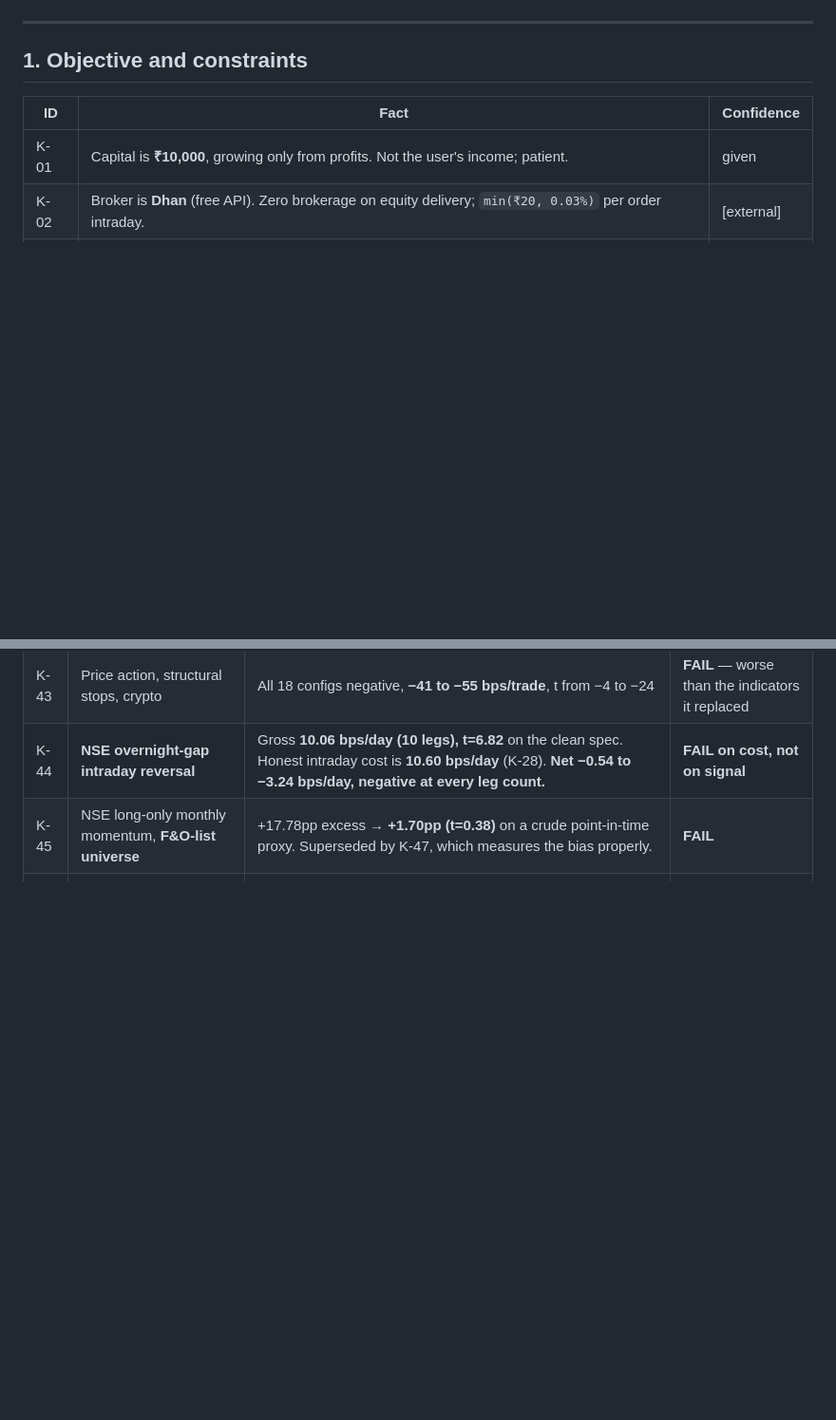
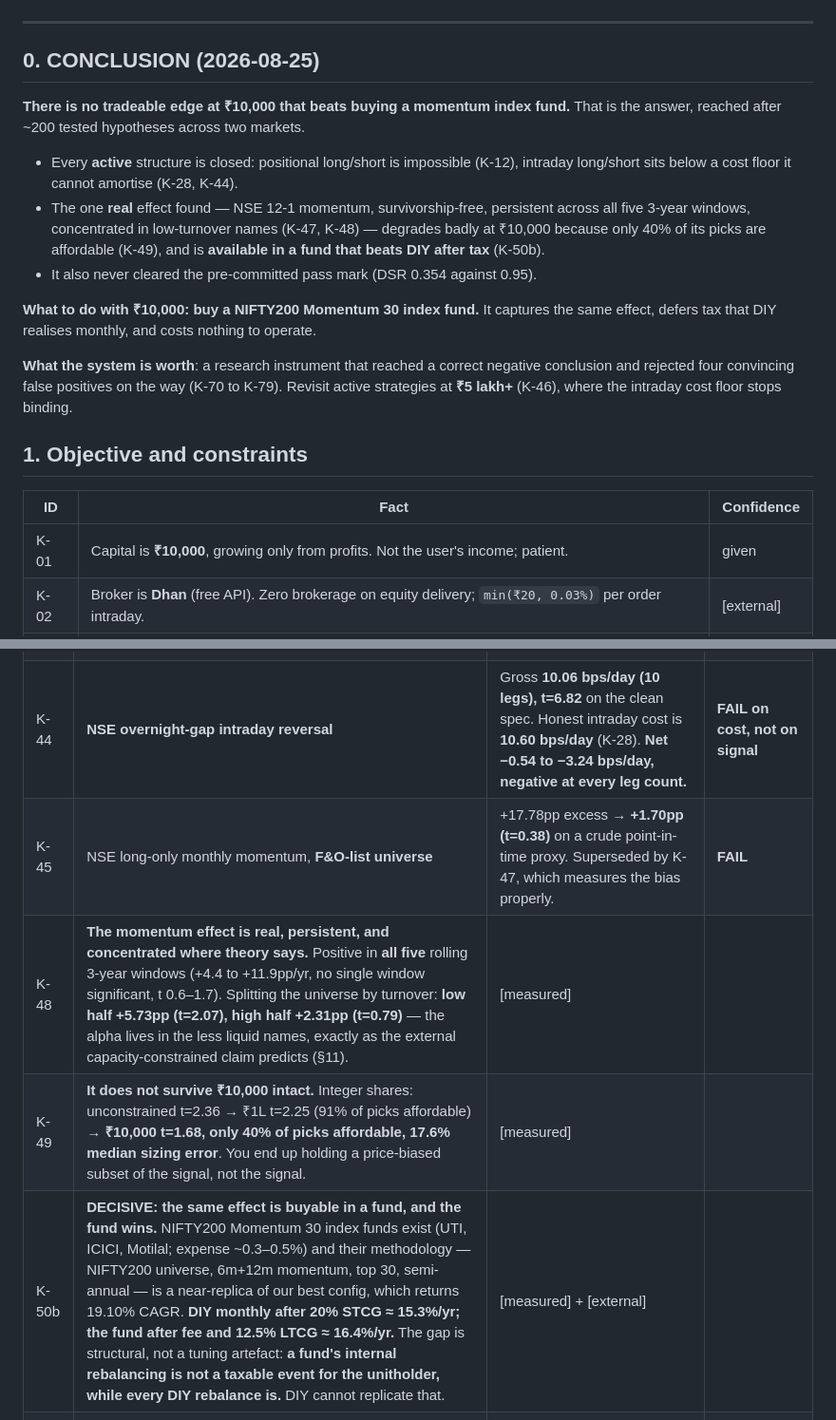
Before and after one commit to Shivank-goel/AlgoTrader, a Markdown page: docs/KNOWLEDGE.md, 2 parts joined by grey strips. Shown at 95% size. Rendered like a GitHub page; blank space fills up the shorter version.

```diff
--- a/docs/KNOWLEDGE.md
+++ b/docs/KNOWLEDGE.md
@@ -20,5 +20,25 @@ Last updated: 2026-08-17 · Trials recorded: **162** (see `data/trials.json`)
 
 ---
+
+## 0. CONCLUSION (2026-08-25)
+
+**There is no tradeable edge at ₹10,000 that beats buying a momentum index fund.**
+That is the answer, reached after ~200 tested hypotheses across two markets.
+
+- Every **active** structure is closed: positional long/short is impossible (K-12), intraday
+  long/short sits below a cost floor it cannot amortise (K-28, K-44).
+- The one **real** effect found — NSE 12-1 momentum, survivorship-free, persistent across all
+  five 3-year windows, concentrated in low-turnover names (K-47, K-48) — degrades badly at
+  ₹10,000 because only 40% of its picks are affordable (K-49), and is **available in a fund
+  that beats DIY after tax** (K-50b).
+- It also never cleared the pre-committed pass mark (DSR 0.354 against 0.95).
+
+**What to do with ₹10,000: buy a NIFTY200 Momentum 30 index fund.** It captures the same
+effect, defers tax that DIY realises monthly, and costs nothing to operate.
+
+**What the system is worth**: a research instrument that reached a correct negative
+conclusion and rejected four convincing false positives on the way (K-70 to K-79). Revisit
+active strategies at **₹5 lakh+** (K-46), where the intraday cost floor stops binding.
 
 ## 1. Objective and constraints
 
@@ -77,6 +97,9 @@ Last updated: 2026-08-17 · Trials recorded: **162** (see `data/trials.json`)
 | K-43 | Price action, structural stops, crypto | All 18 configs negative, **−41 to −55 bps/trade**, t from −4 to −24 | **FAIL** — worse than the indicators it replaced |
 | K-44 | **NSE overnight-gap intraday reversal** | Gross **10.06 bps/day (10 legs), t=6.82** on the clean spec. Honest intraday cost is **10.60 bps/day** (K-28). **Net −0.54 to −3.24 bps/day, negative at every leg count.** | **FAIL on cost, not on signal** |
 | K-45 | NSE long-only monthly momentum, **F&O-list universe** | +17.78pp excess → **+1.70pp (t=0.38)** on a crude point-in-time proxy. Superseded by K-47, which measures the bias properly. | **FAIL** |
+| K-48 | **The momentum effect is real, persistent, and concentrated where theory says.** Positive in **all five** rolling 3-year windows (+4.4 to +11.9pp/yr, no single window significant, t 0.6–1.7). Splitting the universe by turnover: **low half +5.73pp (t=2.07), high half +2.31pp (t=0.79)** — the alpha lives in the less liquid names, exactly as the external capacity-constrained claim predicts (§11). | [measured] |
+| K-49 | **It does not survive ₹10,000 intact.** Integer shares: unconstrained t=2.36 → ₹1L t=2.25 (91% of picks affordable) → **₹10,000 t=1.68, only 40% of picks affordable, 17.6% median sizing error**. You end up holding a price-biased subset of the signal, not the signal. | [measured] |
+| K-50b | **DECISIVE: the same effect is buyable in a fund, and the fund wins.** NIFTY200 Momentum 30 index funds exist (UTI, ICICI, Motilal; expense ~0.3–0.5%) and their methodology — NIFTY200 universe, 6m+12m momentum, top 30, semi-annual — is a near-replica of our best config, which returns 19.10% CAGR. **DIY monthly after 20% STCG ≈ 15.3%/yr; the fund after fee and 12.5% LTCG ≈ 16.4%/yr.** The gap is structural, not a tuning artefact: **a fund's internal rebalancing is not a taxable event for the unitholder, while every DIY rebalance is.** DIY cannot replicate that. | [measured] + [external] |
 | K-47 | **NSE 12-1 momentum, true point-in-time universe** (K-85) | 15 years, 168 months, top-25 of a top-200 universe, delivery costs. Excess **+7.79pp over an equal-weight benchmark, t=2.36**, H1 +6.78pp / H2 **+8.91pp**. DSR **0.354** (0.59 family-scoped). 9/18 configs positive in both halves. | **FAIL** — passes 2 of 3, misses DSR |
 
 **K-46 — The most useful result so far**: K-44's signal is real and statistically strong
```
Also changed, not shown: other parts of docs/KNOWLEDGE.md (+1 -1 lines), docs/RESEARCH_LOG.md (+35 -0 lines).
